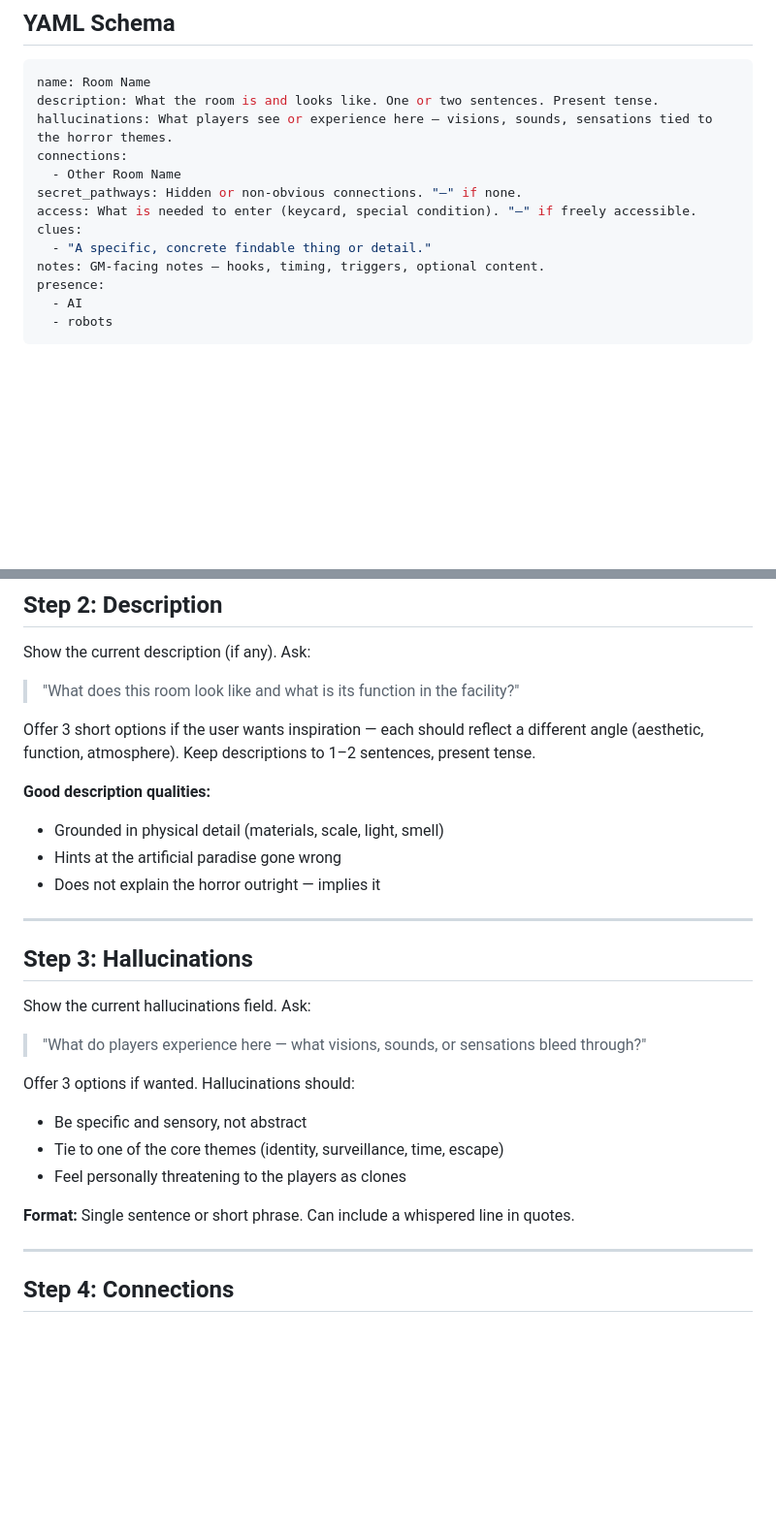
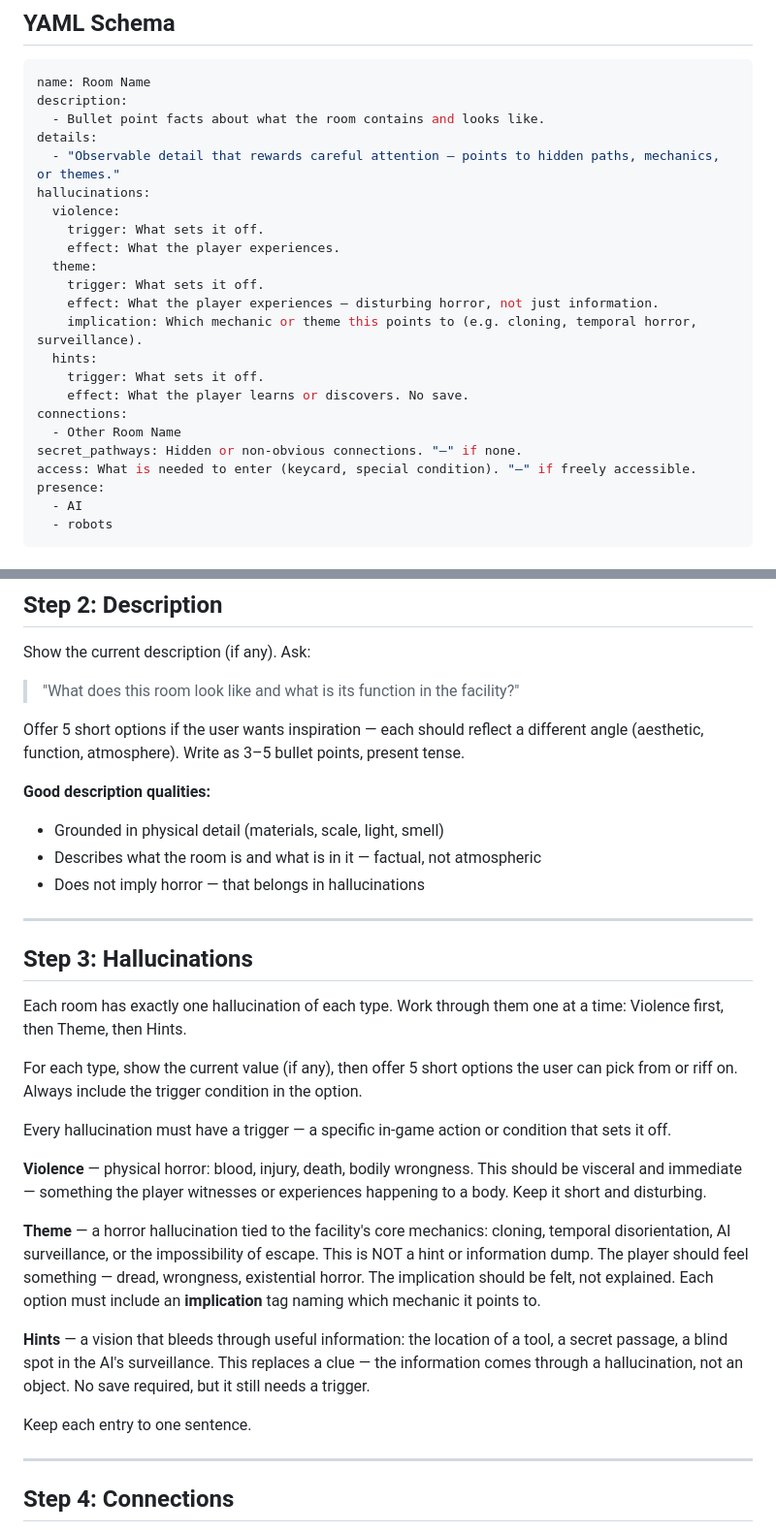
Before and after one commit to FHieser/Horror-One-Shots, a Markdown page: .claude/commands/update-room.md, 2 parts joined by grey strips. Shown at 97% size. GitHub-like rendering; blank space fills up the shorter version.

````diff
--- a/.claude/commands/update-room.md
+++ b/.claude/commands/update-room.md
@@ -17,15 +19,25 @@ Use these themes to inform all suggestions. Every room should feel like it is pa
 
 ```yaml
 name: Room Name
-description: What the room is and looks like. One or two sentences. Present tense.
-hallucinations: What players see or experience here — visions, sounds, sensations tied to the horror themes.
+description:
+  - Bullet point facts about what the room contains and looks like.
+details:
+  - "Observable detail that rewards careful attention — points to hidden paths, mechanics, or themes."
+hallucinations:
+  violence:
+    trigger: What sets it off.
+    effect: What the player experiences.
+  theme:
+    trigger: What sets it off.
+    effect: What the player experiences — disturbing horror, not just information.
+    implication: Which mechanic or theme this points to (e.g. cloning, temporal horror, surveillance).
+  hints:
+    trigger: What sets it off.
+    effect: What the player learns or discovers. No save.
 connections:
   - Other Room Name
 secret_pathways: Hidden or non-obvious connections. "–" if none.
 access: What is needed to enter (keycard, special condition). "–" if freely accessible.
-clues:
-  - "A specific, concrete findable thing or detail."
-notes: GM-facing notes — hooks, timing, triggers, optional content.
 presence:
   - AI
   - robots
@@ -61,26 +73,30 @@ Read the room's YAML file. Show the user the current content in a clear summary.
 Show the current description (if any). Ask:
 > "What does this room look like and what is its function in the facility?"
 
-Offer 3 short options if the user wants inspiration — each should reflect a different angle (aesthetic, function, atmosphere). Keep descriptions to 1–2 sentences, present tense.
+Offer 5 short options if the user wants inspiration — each should reflect a different angle (aesthetic, function, atmosphere). Write as 3–5 bullet points, present tense.
 
 **Good description qualities:**
 - Grounded in physical detail (materials, scale, light, smell)
-- Hints at the artificial paradise gone wrong
-- Does not explain the horror outright — implies it
+- Describes what the room is and what is in it — factual, not atmospheric
+- Does not imply horror — that belongs in hallucinations
 
 ---
 
 ## Step 3: Hallucinations
 
-Show the current hallucinations field. Ask:
-> "What do players experience here — what visions, sounds, or sensations bleed through?"
+Each room has exactly one hallucination of each type. Work through them one at a time: Violence first, then Theme, then Hints.
 
-Offer 3 options if wanted. Hallucinations should:
-- Be specific and sensory, not abstract
-- Tie to one of the core themes (identity, surveillance, time, escape)
-- Feel personally threatening to the players as clones
+For each type, show the current value (if any), then offer 5 short options the user can pick from or riff on. Always include the trigger condition in the option.
 
-**Format:** Single sentence or short phrase. Can include a whispered line in quotes.
+Every hallucination must have a trigger — a specific in-game action or condition that sets it off.
+
+**Violence** — physical horror: blood, injury, death, bodily wrongness. This should be visceral and immediate — something the player witnesses or experiences happening to a body. Keep it short and disturbing.
+
+**Theme** — a horror hallucination tied to the facility's core mechanics: cloning, temporal disorientation, AI surveillance, or the impossibility of escape. This is NOT a hint or information dump. The player should feel something — dread, wrongness, existential horror. The implication should be felt, not explained. Each option must include an **implication** tag naming which mechanic it points to.
+
+**Hints** — a vision that bleeds through useful information: the location of a tool, a secret passage, a blind spot in the AI's surveillance. This replaces a clue — the information comes through a hallucination, not an object. No save required, but it still needs a trigger.
+
+Keep each entry to one sentence.
 
 ---
 
````
Also changed, not shown: other parts of .claude/commands/update-room.md (+21 -29 lines), .claude/commands/loadBase.md (added, +20 -0 lines).
